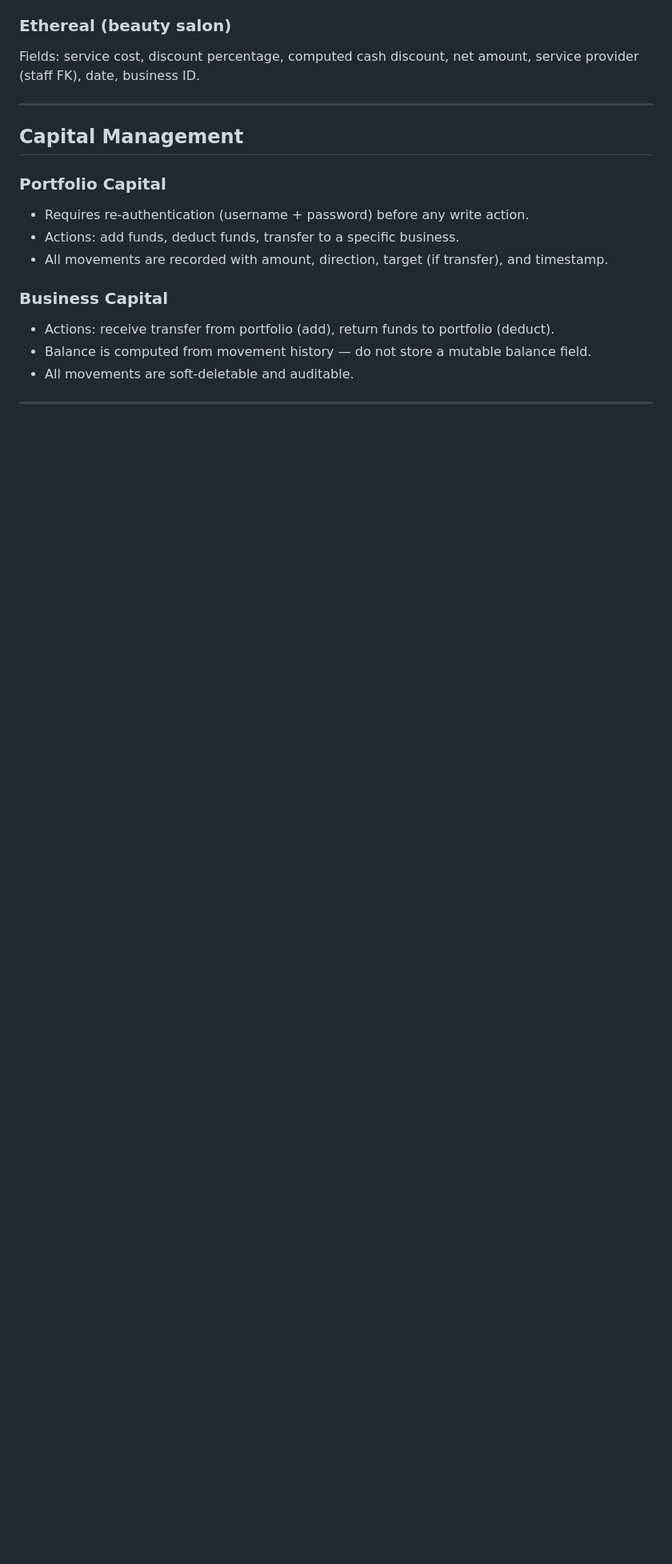
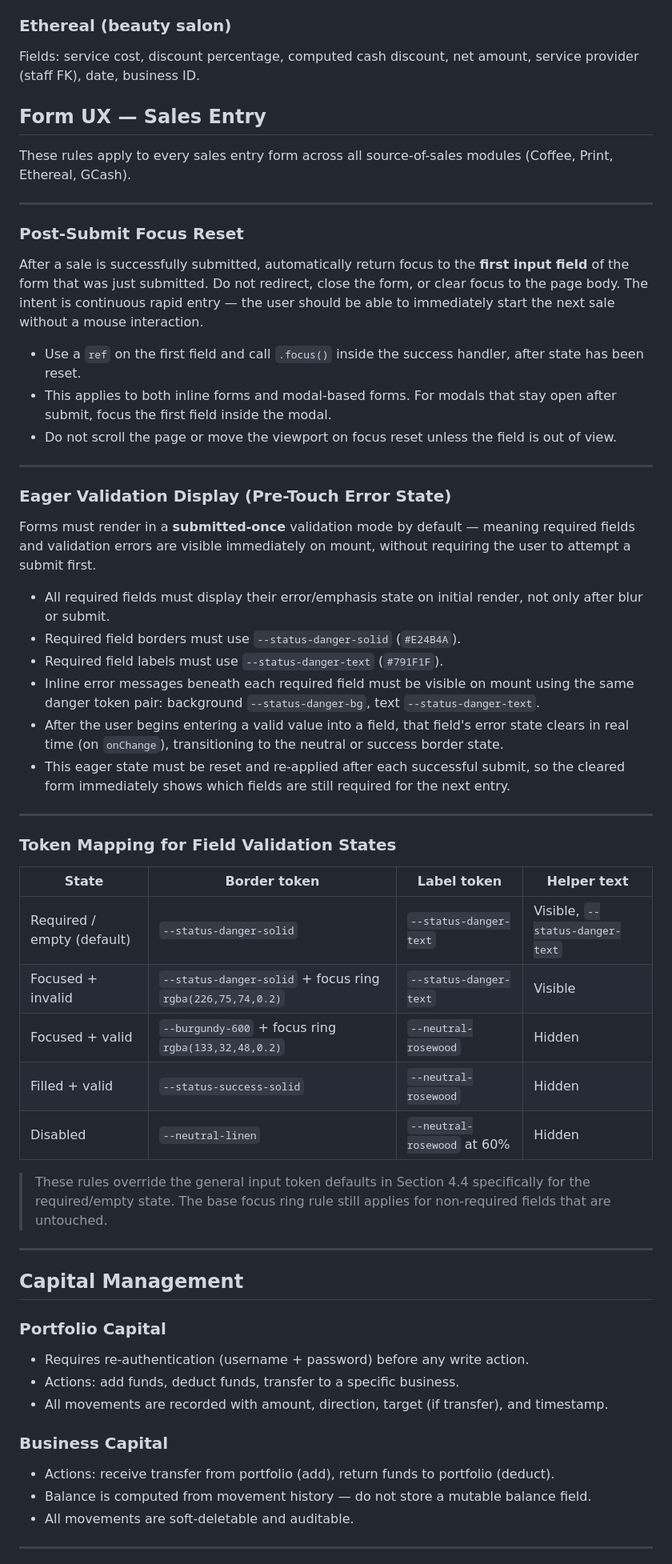
Before and after one commit to geloquan/parcon-financial-management-system, a Markdown page: .github/copilot-instructions.md, the part around one of its changes. Shown at 80% size. Drawn GitHub-style; blank space fills up the shorter version.

```diff
--- a/.github/copilot-instructions.md
+++ b/.github/copilot-instructions.md
@@ -143,6 +143,47 @@ Fields: job type (`xerox` / `document` / other), description, sales amount, date
 
 ### Ethereal (beauty salon)
 Fields: service cost, discount percentage, computed cash discount, net amount, service provider (staff FK), date, business ID.
+
+## Form UX — Sales Entry
+
+These rules apply to every sales entry form across all source-of-sales modules (Coffee, Print, Ethereal, GCash).
+
+---
+
+### Post-Submit Focus Reset
+
+After a sale is successfully submitted, automatically return focus to the **first input field** of the form that was just submitted. Do not redirect, close the form, or clear focus to the page body. The intent is continuous rapid entry — the user should be able to immediately start the next sale without a mouse interaction.
+
+- Use a `ref` on the first field and call `.focus()` inside the success handler, after state has been reset.
+- This applies to both inline forms and modal-based forms. For modals that stay open after submit, focus the first field inside the modal.
+- Do not scroll the page or move the viewport on focus reset unless the field is out of view.
+
+---
+
+### Eager Validation Display (Pre-Touch Error State)
+
+Forms must render in a **submitted-once** validation mode by default — meaning required fields and validation errors are visible immediately on mount, without requiring the user to attempt a submit first.
+
+- All required fields must display their error/emphasis state on initial render, not only after blur or submit.
+- Required field borders must use `--status-danger-solid` (`#E24B4A`).
+- Required field labels must use `--status-danger-text` (`#791F1F`).
+- Inline error messages beneath each required field must be visible on mount using the same danger token pair: background `--status-danger-bg`, text `--status-danger-text`.
+- After the user begins entering a valid value into a field, that field's error state clears in real time (on `onChange`), transitioning to the neutral or success border state.
+- This eager state must be reset and re-applied after each successful submit, so the cleared form immediately shows which fields are still required for the next entry.
+
+---
+
+### Token Mapping for Field Validation States
+
+| State | Border token | Label token | Helper text |
+|---|---|---|---|
+| Required / empty (default) | `--status-danger-solid` | `--status-danger-text` | Visible, `--status-danger-text` |
+| Focused + invalid | `--status-danger-solid` + focus ring `rgba(226,75,74,0.2)` | `--status-danger-text` | Visible |
+| Focused + valid | `--burgundy-600` + focus ring `rgba(133,32,48,0.2)` | `--neutral-rosewood` | Hidden |
+| Filled + valid | `--status-success-solid` | `--neutral-rosewood` | Hidden |
+| Disabled | `--neutral-linen` | `--neutral-rosewood` at 60% | Hidden |
+
+> These rules override the general input token defaults in Section 4.4 specifically for the required/empty state. The base focus ring rule still applies for non-required fields that are untouched.
 
 ---
 
```
Also changed, not shown: other parts of .github/copilot-instructions.md (+2 -0 lines).
